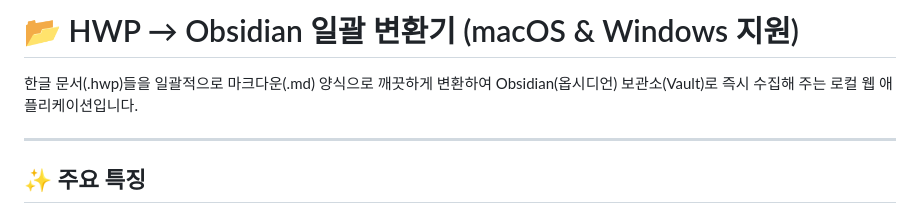
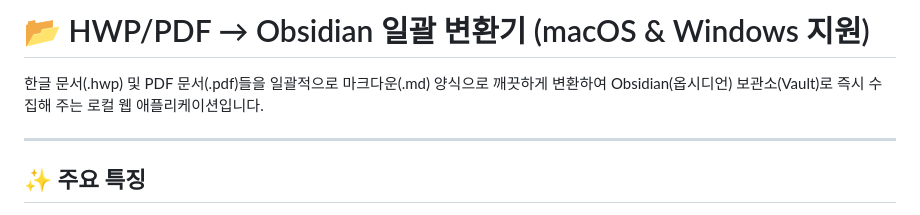
Before and after one commit to raon-easypaster/hwp-pdf-to-markdown, a Markdown page: README.md, the part around the change. Rendered like a GitHub page.

Commit message:
Update title and description to include PDF in README.md

```diff
--- a/README.md
+++ b/README.md
@@ -1,6 +1,6 @@
-# 📂 HWP → Obsidian 일괄 변환기 (macOS & Windows 지원)
+# 📂 HWP/PDF → Obsidian 일괄 변환기 (macOS & Windows 지원)
 
-한글 문서(.hwp)들을 일괄적으로 마크다운(.md) 양식으로 깨끗하게 변환하여 Obsidian(옵시디언) 보관소(Vault)로 즉시 수집해 주는 로컬 웹 애플리케이션입니다.
+한글 문서(.hwp) 및 PDF 문서(.pdf)들을 일괄적으로 마크다운(.md) 양식으로 깨끗하게 변환하여 Obsidian(옵시디언) 보관소(Vault)로 즉시 수집해 주는 로컬 웹 애플리케이션입니다.
 
 ---
 
```
